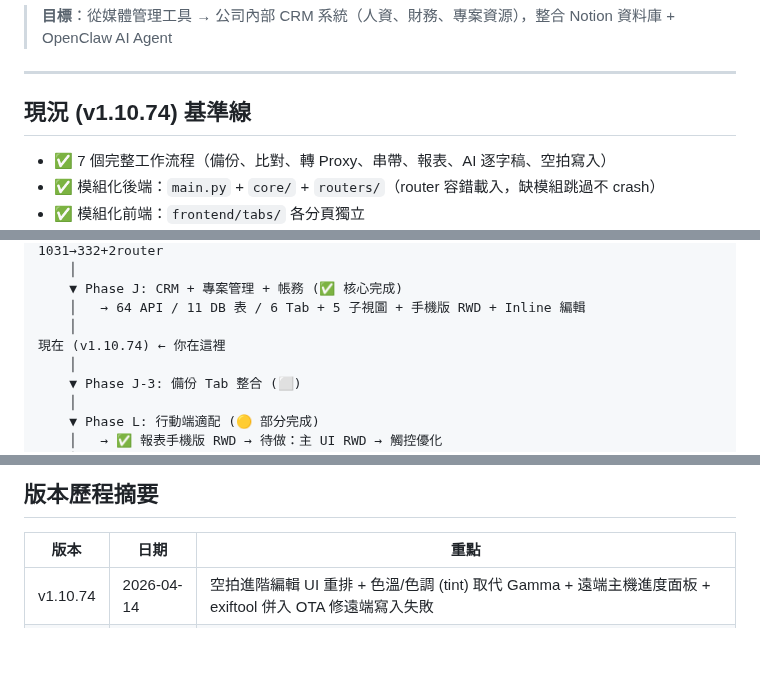
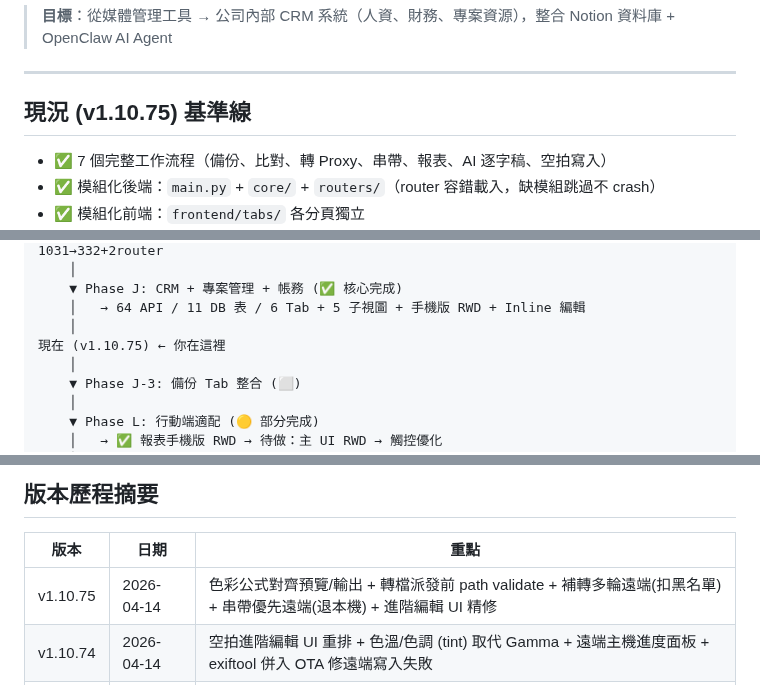
Before and after one commit to denniswang0513-del/Originsun-Media-Guard, a Markdown page: ROADMAP.md, 3 parts joined by grey strips. GitHub-like rendering; blank space fills up the shorter version.

Commit message:
docs: bump v1.10.75 — 色彩對齊 + 派發保護 + 補轉多輪 + 串帶優先遠端

```diff
--- a/ROADMAP.md
+++ b/ROADMAP.md
@@ -4,7 +4,7 @@
 
 ---
 
-## 現況 (v1.10.74) 基準線
+## 現況 (v1.10.75) 基準線
 
 - ✅ 7 個完整工作流程（備份、比對、轉 Proxy、串帶、報表、AI 逐字稿、空拍寫入）
 - ✅ 模組化後端：`main.py` + `core/` + `routers/`（router 容錯載入，缺模組跳過不 crash）
@@ -566,7 +566,7 @@ tools:
     ▼ Phase J: CRM + 專案管理 + 帳務 (✅ 核心完成)
     │   → 64 API / 11 DB 表 / 6 Tab + 5 子視圖 + 手機版 RWD + Inline 編輯
     │
-現在 (v1.10.74) ← 你在這裡
+現在 (v1.10.75) ← 你在這裡
     │
     ▼ Phase J-3: 備份 Tab 整合 (⬜)
     │
@@ -600,6 +600,7 @@ tools:
 
 | 版本 | 日期 | 重點 |
 |------|------|------|
+| v1.10.75 | 2026-04-14 | 色彩公式對齊預覽/輸出 + 轉檔派發前 path validate + 補轉多輪遠端(扣黑名單) + 串帶優先遠端(退本機) + 進階編輯 UI 精修 |
 | v1.10.74 | 2026-04-14 | 空拍進階編輯 UI 重排 + 色溫/色調 (tint) 取代 Gamma + 遠端主機進度面板 + exiftool 併入 OTA 修遠端寫入失敗 |
 | v1.10.73 | 2026-04-14 | 修 Session 0 問題：installer 移除 /rl highest + Agent self-heal + Fix_Task.bat 後備腳本（修復 picker 對話框不彈窗） |
 | v1.10.72 | 2026-04-13 | 進階編輯器加曲線/影調/即時 SVG 濾鏡預覽 + 套用到全部 + Install_or_Update 修 UNC/UAC + admin 按鈕修復 |
```
Also changed, not shown: CLAUDE.md (+1 -1 lines).
